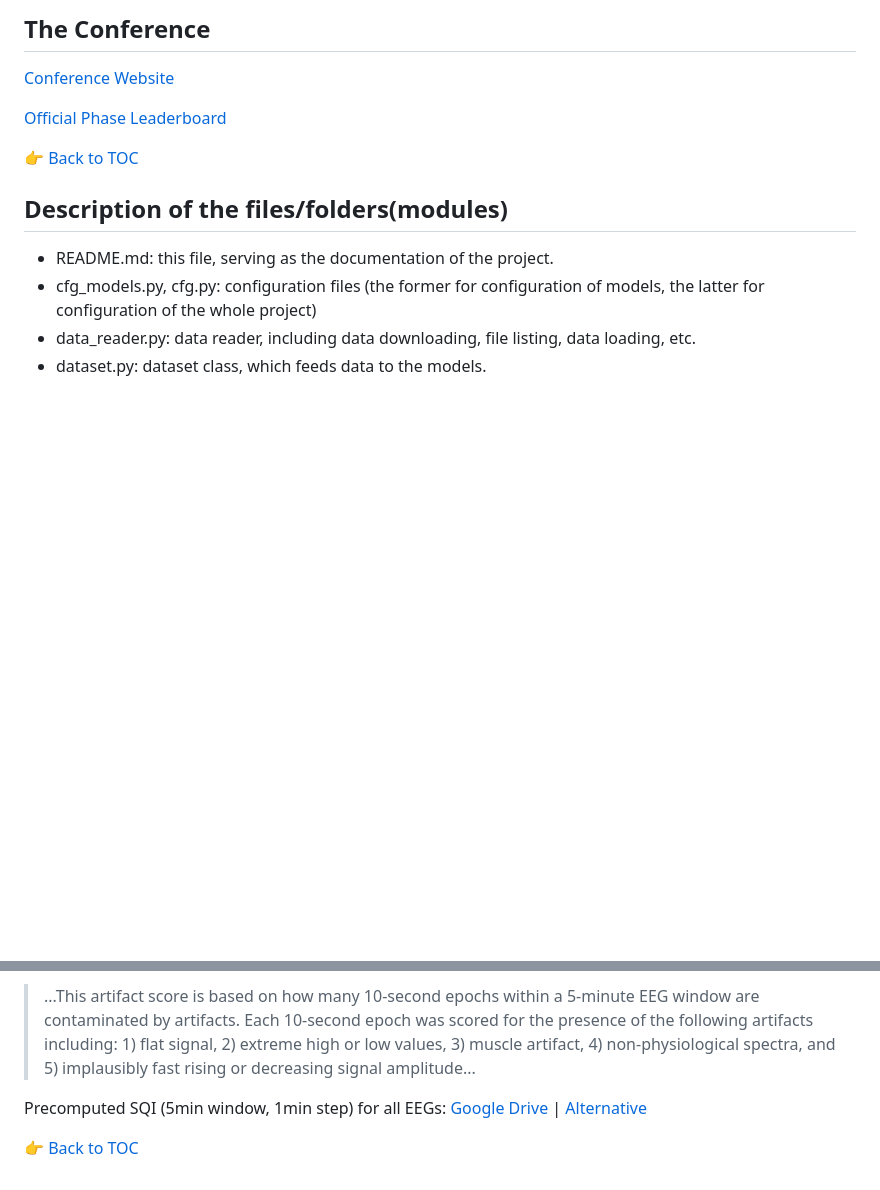
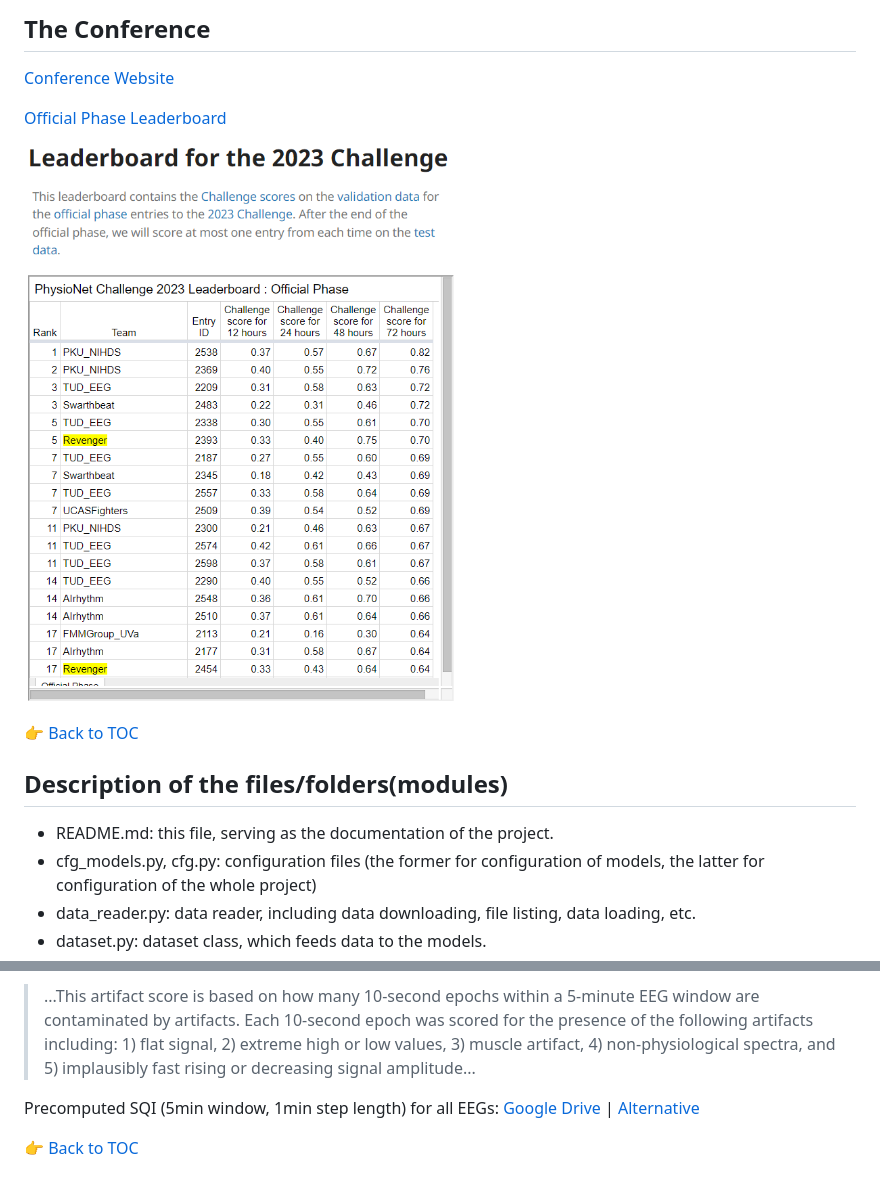
Before and after one commit to DeepPSP/cinc2023, a Markdown page: README.md, 2 parts joined by grey strips. Drawn GitHub-style; pictures changed too: images/cinc2023-official-phase-leaderboard.png (added); blank space fills up the shorter version.

Commit message:
add an image of official phase leaderboard

```diff
--- a/README.md
+++ b/README.md
@@ -19,6 +19,8 @@ Predicting Neurological Recovery from Coma After Cardiac Arrest: The George B. M
 [Conference Website](https://cinc2023.org/)
 
 [Official Phase Leaderboard](https://docs.google.com/spreadsheets/d/e/2PACX-1vTa94VmPIbywGJEBYjNkzJiGZuPLaajzPIZpoxsi12_X5DF66ccUFB6Qi3U41UEpVu2q1rzTF7nlSpY/pubhtml?gid=0&widget=true&headers=false)
+
+![Official Phase Leaderboard](images/cinc2023-official-phase-leaderboard.png)
 
 :point_right: [Back to TOC](#cinc2023)
 
@@ -53,6 +55,6 @@ As stated in the `Artfiact Screening (Signal Quality)` subsection of the `Data D
 ...This artifact score is based on how many 10-second epochs within a 5-minute EEG window are contaminated by artifacts. Each 10-second epoch was scored for the presence of the following artifacts including: 1) flat signal, 2) extreme high or low values, 3) muscle artifact, 4) non-physiological spectra, and 5) implausibly fast rising or decreasing signal amplitude...
 </blockquote>
 
-Precomputed SQI (5min window, 1min step) for all EEGs: [Google Drive](https://drive.google.com/u/0/uc?id=1yPeLkL7WmHzXfSi5XK7hzWTfcAvrL8_q) | [Alternative](https://deep-psp.tech/Data/CinC2023-SQI.zip)
+Precomputed SQI (5min window, 1min step length) for all EEGs: [Google Drive](https://drive.google.com/u/0/uc?id=1yPeLkL7WmHzXfSi5XK7hzWTfcAvrL8_q) | [Alternative](https://deep-psp.tech/Data/CinC2023-SQI.zip)
 
 :point_right: [Back to TOC](#cinc2023)
```
